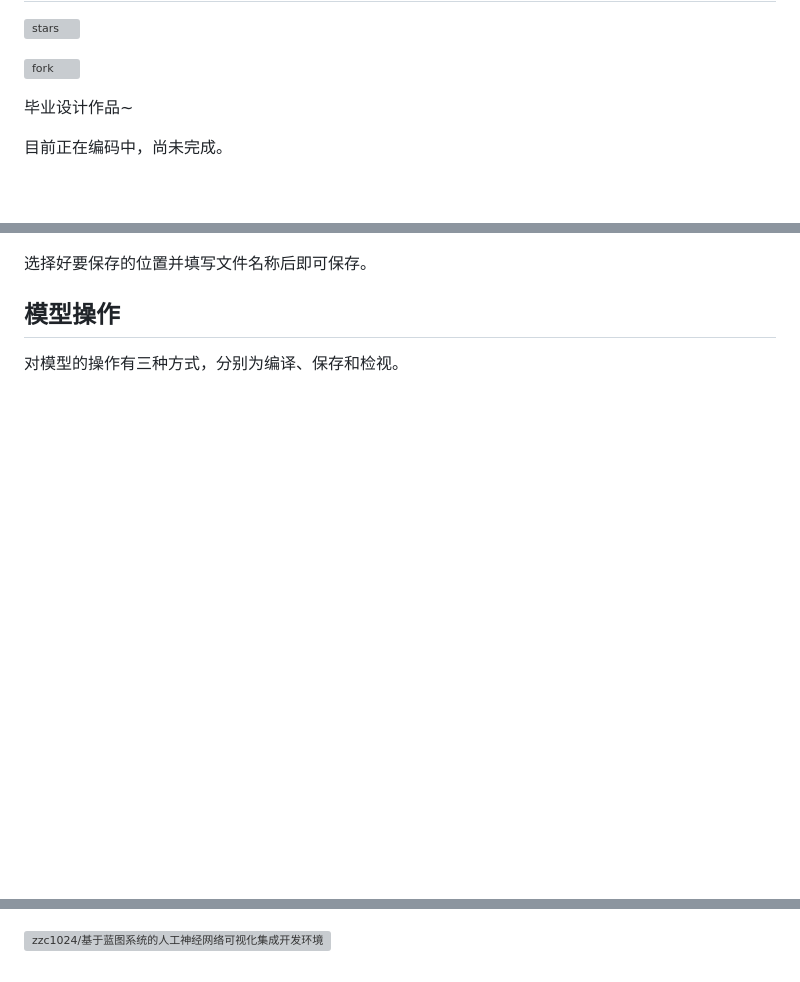
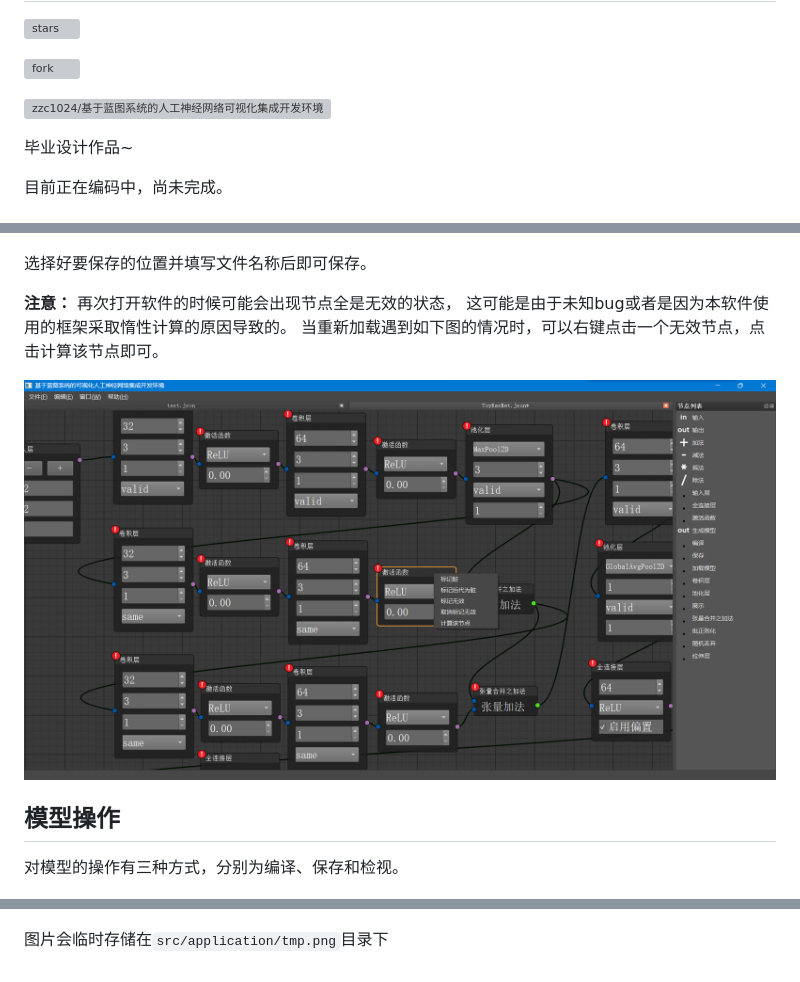
Before and after one commit to zzc-1024/Visual-ANN, a Markdown page: README.zh-CN.md, 3 parts joined by grey strips. Drawn GitHub-style; pictures changed too: docs/images/img.png (added); blank space fills up the shorter version; grey boxes are pictures that could not be loaded.

Commit message:
📝 Docs: fix readme.zh-cn.md file
Add a tip when load the file.

```diff
--- a/README.zh-CN.md
+++ b/README.zh-CN.md
@@ -4,6 +4,8 @@
 [![stars](https://gitee.com/zzc1024/Visual-ANN/badge/star.svg?theme=dark)](https://gitee.com/zzc1024/Visual-ANN/stargazers)
 
 [![fork](https://gitee.com/zzc1024/Visual-ANN/badge/fork.svg?theme=dark)](https://gitee.com/zzc1024/Visual-ANN/members)
+
+[![zzc1024/基于蓝图系统的人工神经网络可视化集成开发环境](https://gitee.com/zzc1024/Visual-ANN/widgets/widget_card.svg?colors=393222,ebdfc1,fffae5,d8ca9f,393222,a28b40)](https://gitee.com/zzc1024/Visual-ANN)
 
 毕业设计作品~
 
@@ -137,6 +139,12 @@ ResNet是残差神经网络，它的核心为残差网络结构，该结构如
 
 选择好要保存的位置并填写文件名称后即可保存。
 
+**注意：** 再次打开软件的时候可能会出现节点全是无效的状态，
+这可能是由于未知bug或者是因为本软件使用的框架采取惰性计算的原因导致的。
+当重新加载遇到如下图的情况时，可以右键点击一个无效节点，点击计算该节点即可。
+
+![](docs/images/img.png)
+
 ## 模型操作
 
 对模型的操作有三种方式，分别为编译、保存和检视。
@@ -172,4 +180,4 @@ ResNet是残差神经网络，它的核心为残差网络结构，该结构如
 
 ![](docs/images/ModelGraph.png)
 
-[![zzc1024/基于蓝图系统的人工神经网络可视化集成开发环境](https://gitee.com/zzc1024/Visual-ANN/widgets/widget_card.svg?colors=393222,ebdfc1,fffae5,d8ca9f,393222,a28b40)](https://gitee.com/zzc1024/Visual-ANN)
+图片会临时存储在`src/application/tmp.png`目录下
```
